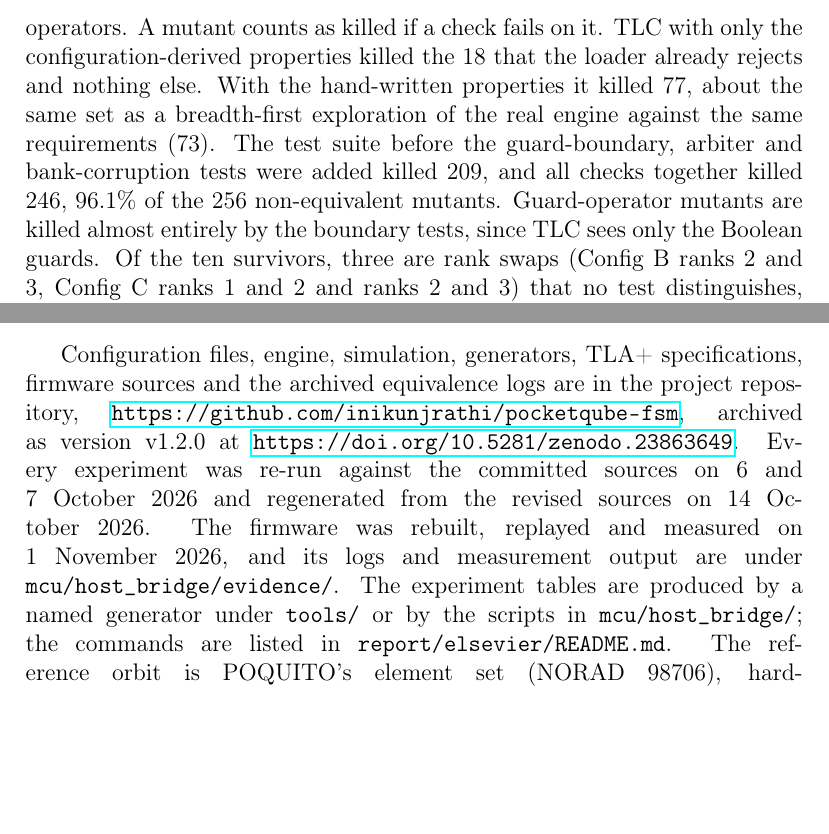
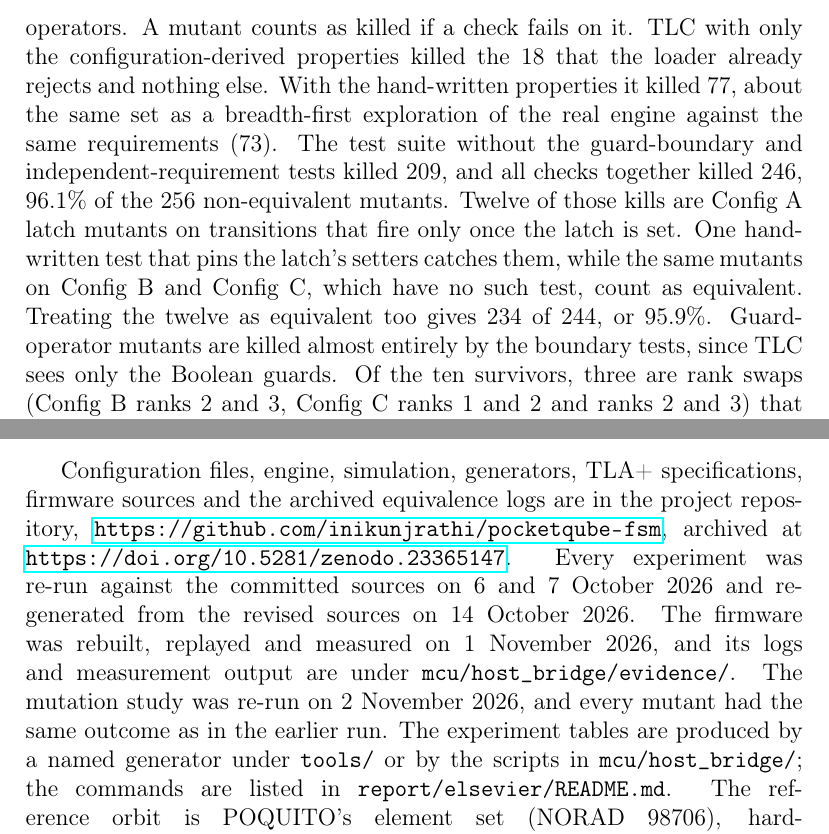
Before and after one commit to inikunjrathi/pocketqube-fsm, a LaTeX paper (report/jsa/paper.tex): two parts of pages 14 and 23 of 30, joined at a grey line, cut so that both start at the same text, the shorter picture padded with empty space. Compiled offline with pdfLaTeX.

Commit message:
Re-run the mutation study and correct its description
All 288 mutants had the same outcome as on 12 October. The manuscript now
describes the 209 count correctly and gives the kill rate with twelve
behaviour-preserving Config A latch mutants treated as equivalent.

```diff
--- a/report/jsa/paper.tex
+++ b/report/jsa/paper.tex
@@ -328,7 +328,7 @@ Configuration & Declared states & States generated & Distinct states & Depth & R
 
 \subsection{Configuration mutation}\label{sec:mutation}
 
-One YAML file feeds the engine, the TLA+ model and the C table, so a check derived from that file can share its errors. To measure this, 288 mutants of the three configurations were generated: dropped or retargeted transitions, toggled latch setters, swapped conflict ranks and changed guard operators. A mutant counts as killed if a check fails on it. TLC with only the configuration-derived properties killed the 18 that the loader already rejects and nothing else. With the hand-written properties it killed 77, about the same set as a breadth-first exploration of the real engine against the same requirements (73). The test suite before the guard-boundary, arbiter and bank-corruption tests were added killed 209, and all checks together killed 246, 96.1\% of the 256 non-equivalent mutants. Guard-operator mutants are killed almost entirely by the boundary tests, since TLC sees only the Boolean guards. Of the ten survivors, three are rank swaps (\cfgB{} ranks 2 and 3, \cfgC{} ranks 1 and 2 and ranks 2 and 3) that no test distinguishes, and seven remove ``must be able to'' behaviour, such as \cfgA{}'s watchdog entry into safe mode, that the hand-written properties do not yet state.
+One YAML file feeds the engine, the TLA+ model and the C table, so a check derived from that file can share its errors. To measure this, 288 mutants of the three configurations were generated: dropped or retargeted transitions, toggled latch setters, swapped conflict ranks and changed guard operators. A mutant counts as killed if a check fails on it. TLC with only the configuration-derived properties killed the 18 that the loader already rejects and nothing else. With the hand-written properties it killed 77, about the same set as a breadth-first exploration of the real engine against the same requirements (73). The test suite without the guard-boundary and independent-requirement tests killed 209, and all checks together killed 246, 96.1\% of the 256 non-equivalent mutants. Twelve of those kills are \cfgA{} latch mutants on transitions that fire only once the latch is set. One hand-written test that pins the latch's setters catches them, while the same mutants on \cfgB{} and \cfgC{}, which have no such test, count as equivalent. Treating the twelve as equivalent too gives 234 of 244, or 95.9\%. Guard-operator mutants are killed almost entirely by the boundary tests, since TLC sees only the Boolean guards. Of the ten survivors, three are rank swaps (\cfgB{} ranks 2 and 3, \cfgC{} ranks 1 and 2 and ranks 2 and 3) that no test distinguishes, and seven remove ``must be able to'' behaviour, such as \cfgA{}'s watchdog entry into safe mode, that the hand-written properties do not yet state.
 
 \subsection{What each claim rests on}
 
@@ -517,7 +517,7 @@ Model checking encodes only the Boolean guards; timers, thresholds and parameter
 A table-driven engine with no mission constants ran three lifecycles unchanged, and its value depended on checks written apart from the configuration. Properties derived from the shared file killed only what the loader already rejected, while all checks together killed 96.1\% of the non-equivalent mutants. Model checking against hand-written requirements found a path that bypassed a persisted latch, and review found a window in which a newly set latch lived in one bank only. A save now writes only on a content change and then writes both banks, so a committed latch survives any reset and the corruption of either bank. The C decision logic reproduced all 35,763 decisions on an emulated Cortex-M4 in 36,728~B of flash and 11,648~B of RAM. The engine is a decision layer, not flight software. Hardware actions, a persistence path that erases less often, timing and power on silicon, and an independently written configuration are the next steps.
 
 \section*{Data and code availability}
-Configuration files, engine, simulation, generators, TLA+ specifications, firmware sources and the archived equivalence logs are in the project repository, \url{https://github.com/inikunjrathi/pocketqube-fsm}, archived as version v1.2.0 at \url{https://doi.org/10.5281/zenodo.23863649}. Every experiment was re-run against the committed sources on 6 and 7 October 2026 and regenerated from the revised sources on 14 October 2026. The firmware was rebuilt, replayed and measured on 1 November 2026, and its logs and measurement output are under \code{mcu/host_bridge/evidence/}. The experiment tables are produced by a named generator under \code{tools/} or by the scripts in \code{mcu/host_bridge/}; the commands are listed in \code{report/elsevier/README.md}. The reference orbit is POQUITO's element set (NORAD 98706), hard-coded in \code{sim/scenario.py}, whose two element lines, each newline-terminated, have the SHA-256 digest \code{69c5aec63c09c5652c2d8a76a09f647f} \code{615a04d8370d41f61aca6c23439ff581}; it is propagated with the \code{sgp4} Python package, version 2.27.
+Configuration files, engine, simulation, generators, TLA+ specifications, firmware sources and the archived equivalence logs are in the project repository, \url{https://github.com/inikunjrathi/pocketqube-fsm}, archived at \url{https://doi.org/10.5281/zenodo.23365147}. Every experiment was re-run against the committed sources on 6 and 7 October 2026 and regenerated from the revised sources on 14 October 2026. The firmware was rebuilt, replayed and measured on 1 November 2026, and its logs and measurement output are under \code{mcu/host_bridge/evidence/}. The mutation study was re-run on 2 November 2026, and every mutant had the same outcome as in the earlier run. The experiment tables are produced by a named generator under \code{tools/} or by the scripts in \code{mcu/host_bridge/}; the commands are listed in \code{report/elsevier/README.md}. The reference orbit is POQUITO's element set (NORAD 98706), hard-coded in \code{sim/scenario.py}, whose two element lines, each newline-terminated, have the SHA-256 digest \code{69c5aec63c09c5652c2d8a76a09f647f} \code{615a04d8370d41f61aca6c23439ff581}; it is propagated with the \code{sgp4} Python package, version 2.27.
 
 \section*{Declaration of competing interest}
 The authors declare no competing financial interests or personal relationships that could have influenced the work reported in this paper.
```
Also changed, not shown: 1 other file.
